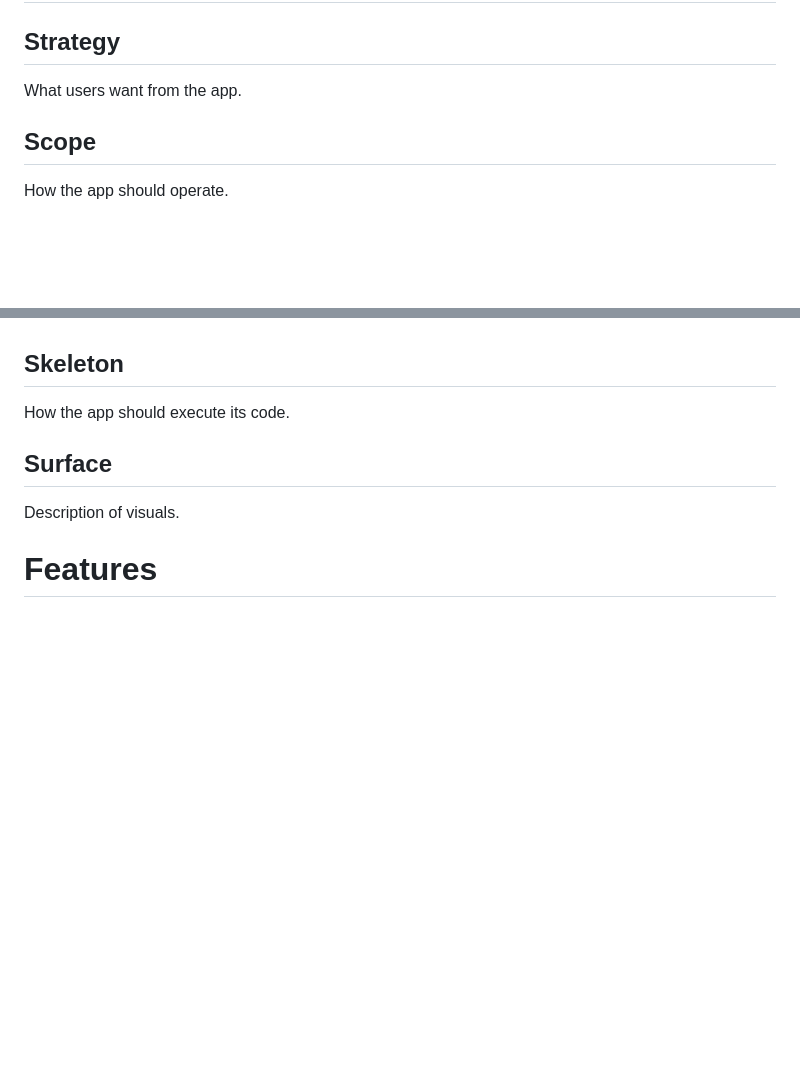
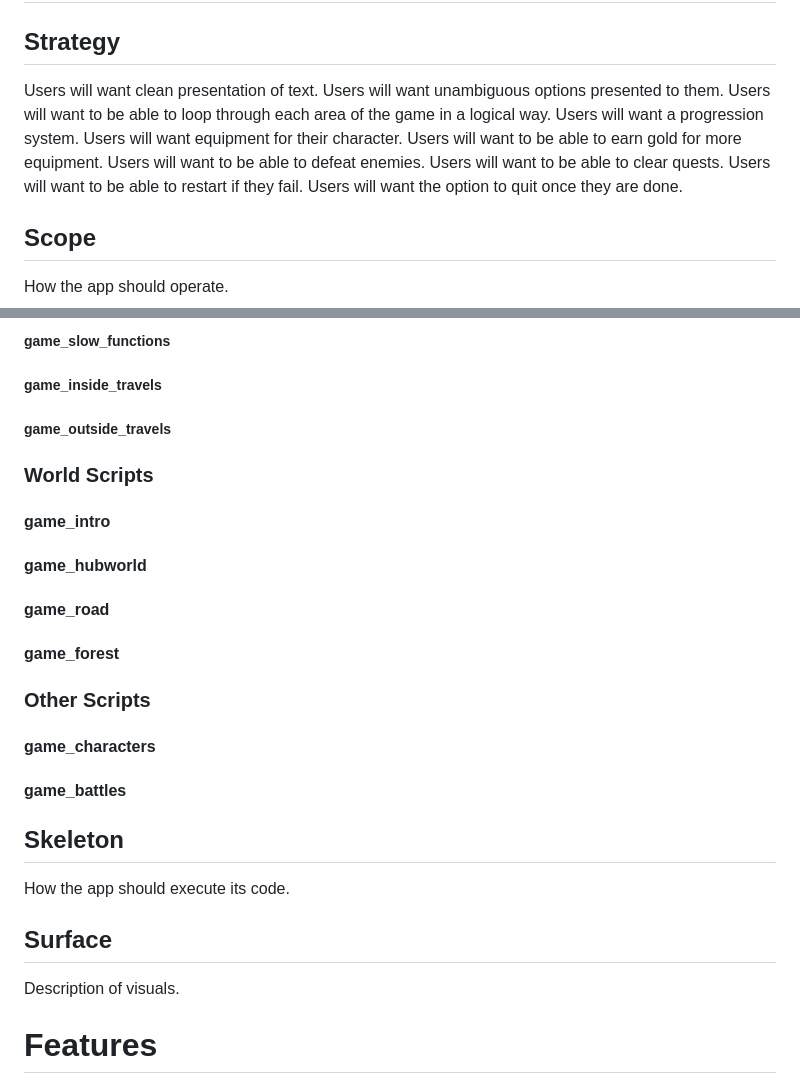
Before and after one commit to Christopher119/PP3-Averland-Adventures, a Markdown page: README.md, 2 parts joined by grey strips. Drawn GitHub-style; blank space fills up the shorter version.

Commit message:
Add basis for strategy and structure to README

```diff
--- a/README.md
+++ b/README.md
@@ -8,7 +8,16 @@ This is a simple text-based "Choose Your Own Adventure" styled RPG game.
 
 ## Strategy
 
-What users want from the app.
+Users will want clean presentation of text.
+Users will want unambiguous options presented to them.
+Users will want to be able to loop through each area of the game in a logical way.
+Users will want a progression system.
+Users will want equipment for their character.
+Users will want to be able to earn gold for more equipment.
+Users will want to be able to defeat enemies.
+Users will want to be able to clear quests.
+Users will want to be able to restart if they fail.
+Users will want the option to quit once they are done.
 
 ## Scope
 
@@ -20,3 +44,24 @@ How the app should be built.
+##### game_slow_functions
+
+##### game_inside_travels
+
+##### game_outside_travels
+
+### World Scripts
+
+#### game_intro
+
+#### game_hubworld
+
+#### game_road
+
+#### game_forest
+
+### Other Scripts
+
+#### game_characters
+
+#### game_battles
 
 ## Skeleton
 
```
Also changed, not shown: other parts of README.md (+15 -0 lines).
